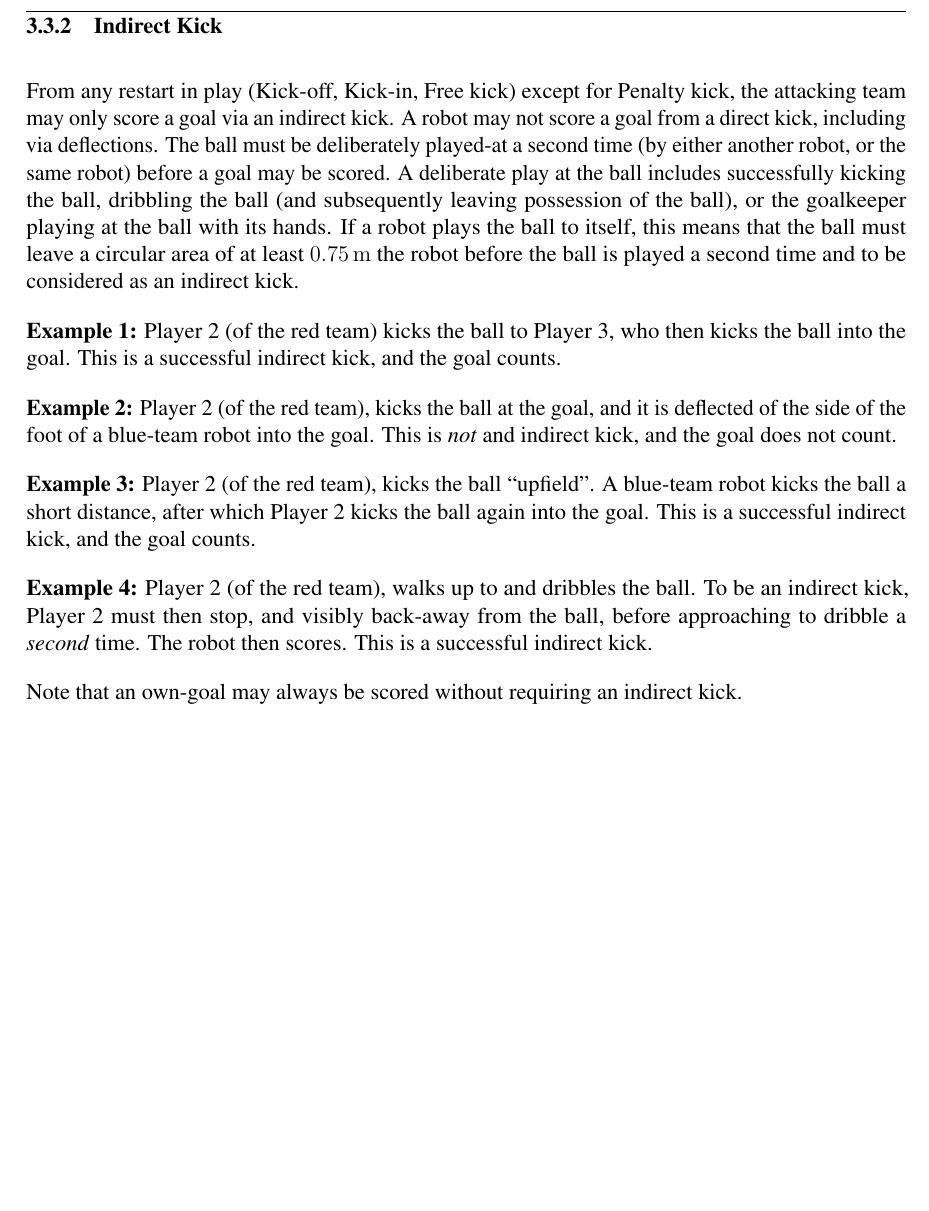
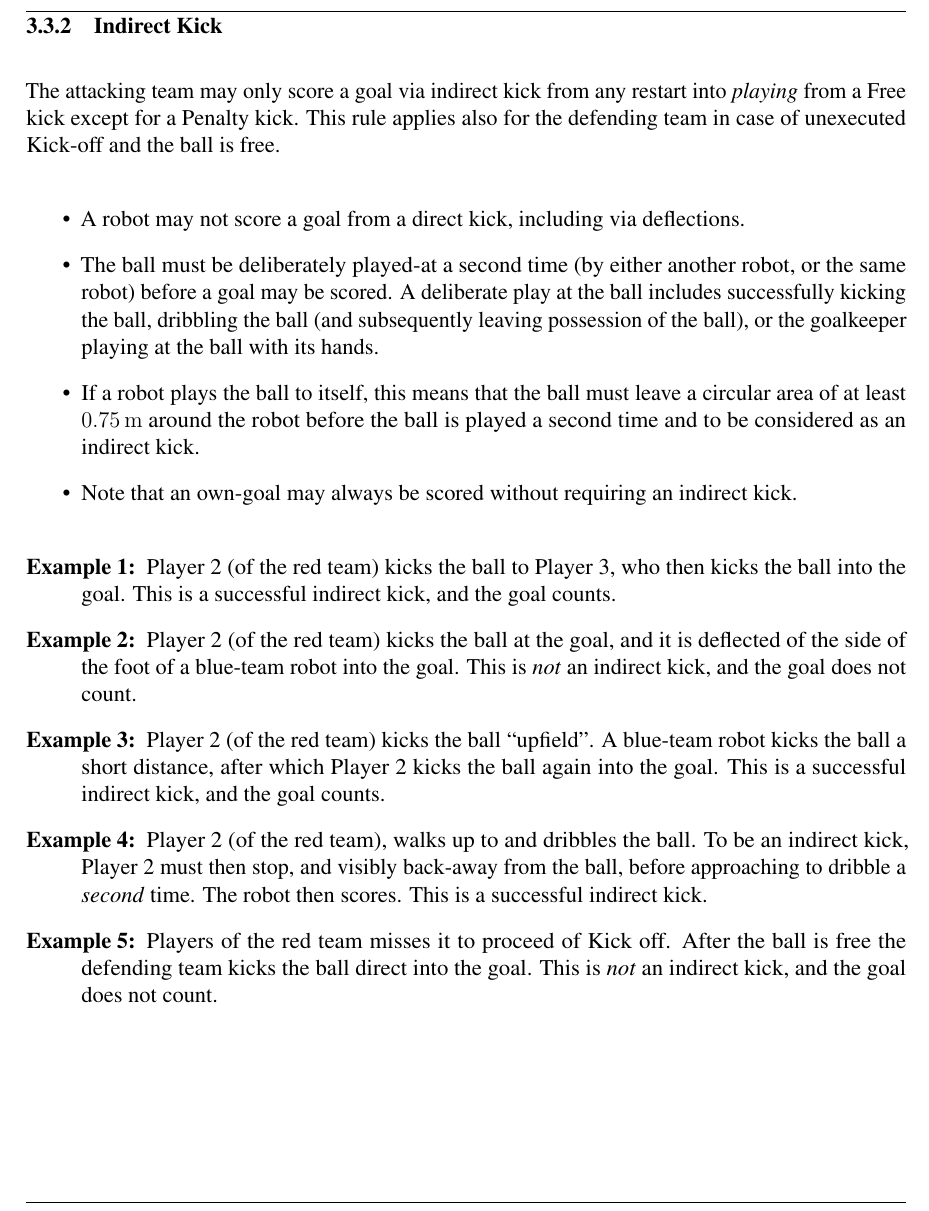
Before and after one commit to RoboCup-SPL/Rules, a LaTeX document (SPL-Rules.tex, which reads content/game_process.tex): part of page 18 of 65, cut so that both start at the same text, the shorter picture padded with empty space. Compiled offline with pdfLaTeX.

Commit message:
Adresses indirect kick-off goal by the defending team

```diff
--- a/content/game_process.tex
+++ b/content/game_process.tex
@@ -110,23 +110,22 @@ In these cases a goal is not scored (that is, the goal is ruled invalid), and th
 \subsubsection{Indirect Kick}
 \label{sec:indirect_kick}
 
-From any restart in play (Kick-off, Kick-in, Free kick) except for Penalty kick, the attacking team may only score a goal via an indirect kick.
-%, providing they have at least 3 active robots on the field at the time the restart occurs (or is awarded in the case of a free kick).
-A robot may not score a goal from a direct kick, including via deflections.
-The ball must be deliberately played-at a second time (by either another robot, or the same robot) before a goal may be scored.
-A deliberate play at the ball includes successfully kicking the ball, dribbling the ball (and subsequently leaving possession of the ball), or the goalkeeper playing at the ball with its hands.
-If a robot plays the ball to itself, this means that the ball must leave a circular area of at least \qty{0.75}{\metre} the robot before the ball is played a second time and to be considered as an indirect
-kick.
+The attacking team may only score a goal via indirect kick from any restart into \textit{playing} from a Free kick except for a Penalty kick. This rule applies also for the defending team in case of unexecuted Kick-off and the ball is free.
 
-\textbf{Example 1:} Player 2 (of the red team) kicks the ball to Player~3, who then kicks the ball into the goal. This is a successful indirect kick, and the goal counts.
+\begin{itemize}
+  \item A robot may not score a goal from a direct kick, including via deflections.
+  \item The ball must be deliberately played-at a second time (by either another robot, or the same robot) before a goal may be scored. A deliberate play at the ball includes successfully kicking the ball, dribbling the ball (and subsequently leaving possession of the ball), or the goalkeeper playing at the ball with its hands.
+  \item If a robot plays the ball to itself, this means that the ball must leave a circular area of at least \qty{0.75}{\metre} around the robot before the ball is played a second time and to be considered as an indirect kick.
+  \item Note that an own-goal may always be scored without requiring an indirect kick.
+\end{itemize}
 
-\textbf{Example 2:} Player 2 (of the red team), kicks the ball at the goal, and it is deflected of the side of the foot of a blue-team robot into the goal. This is \textit{not} and indirect kick, and the goal does not count.
-
-\textbf{Example 3:} Player 2 (of the red team), kicks the ball ``upfield''. A blue-team robot kicks the ball a short distance, after which Player~2 kicks the ball again into the goal. This is a successful indirect kick, and the goal counts.
-
-\textbf{Example 4:} Player 2 (of the red team), walks up to and dribbles the ball. To be an indirect kick, Player~2 must then stop, and visibly back-away from the ball, before approaching to dribble a \textit{second} time. The robot then scores. This is a successful indirect kick.
-
-Note that an own-goal may always be scored without requiring an indirect kick.
+\begin{description}
+  \item[Example 1:] Player 2 (of the red team) kicks the ball to Player~3, who then kicks the ball into the goal. This is a successful indirect kick, and the goal counts.
+  \item[Example 2:] Player 2 (of the red team) kicks the ball at the goal, and it is deflected of the side of the foot of a blue-team robot into the goal. This is \textit{not} an indirect kick, and the goal does not count.
+  \item[Example 3:] Player 2 (of the red team) kicks the ball ``upfield''. A blue-team robot kicks the ball a short distance, after which Player~2 kicks the ball again into the goal. This is a successful indirect kick, and the goal counts.
+  \item[Example 4:] Player 2 (of the red team), walks up to and dribbles the ball. To be an indirect kick, Player~2 must then stop, and visibly back-away from the ball, before approaching to dribble a \textit{second} time. The robot then scores. This is a successful indirect kick.
+  \item[Example 5:] Players of the red team misses it to proceed of Kick off. After the ball is free the defending team kicks the ball direct into the goal. This is \textit{not} an indirect kick, and the goal does not count.
+\end{description}
 
 \subsection{Initial Kick-off}
 \label{sec:initial-kick-off}
```
Also changed, not shown: content/game_process.tex (2 more changed lines).
